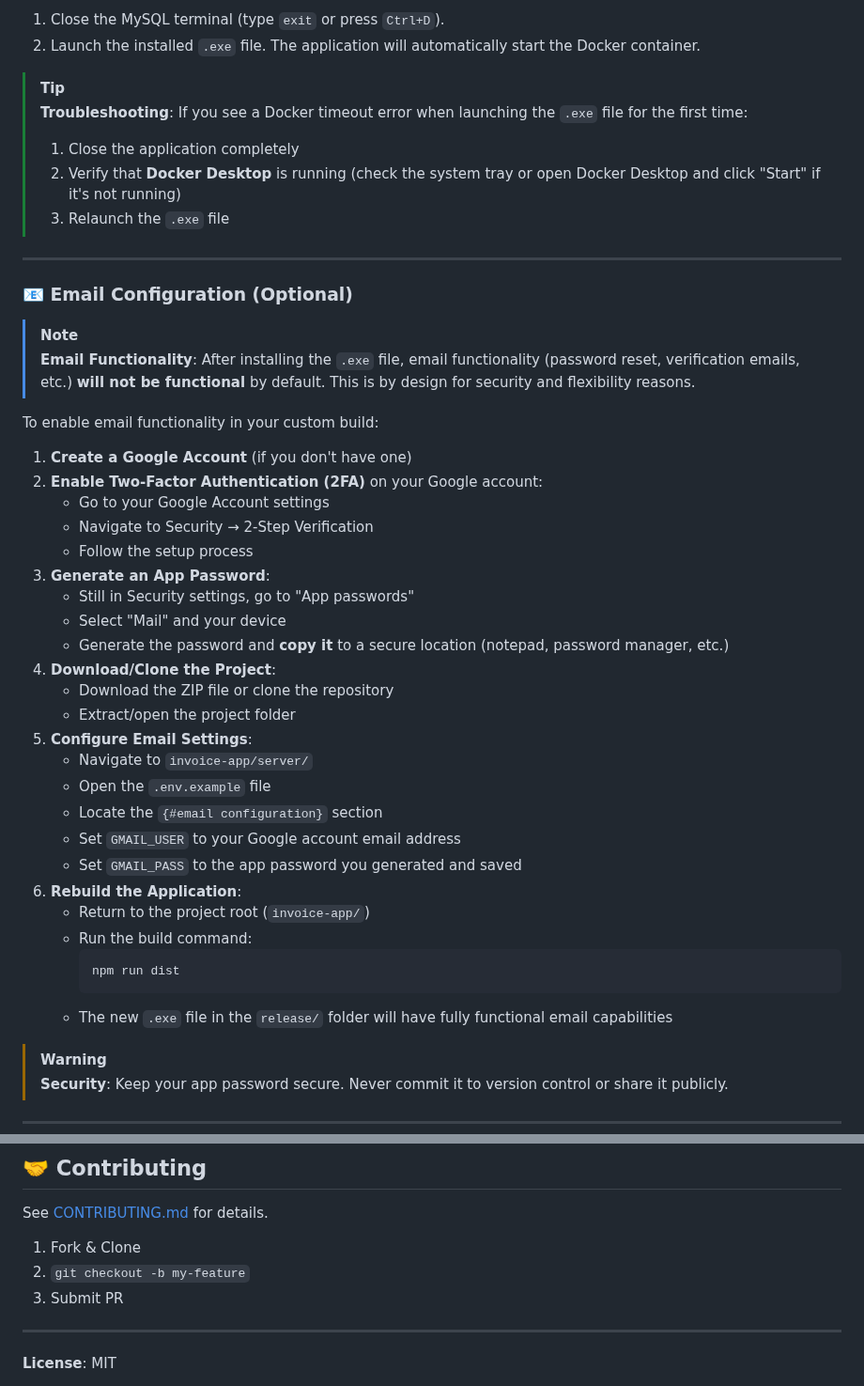
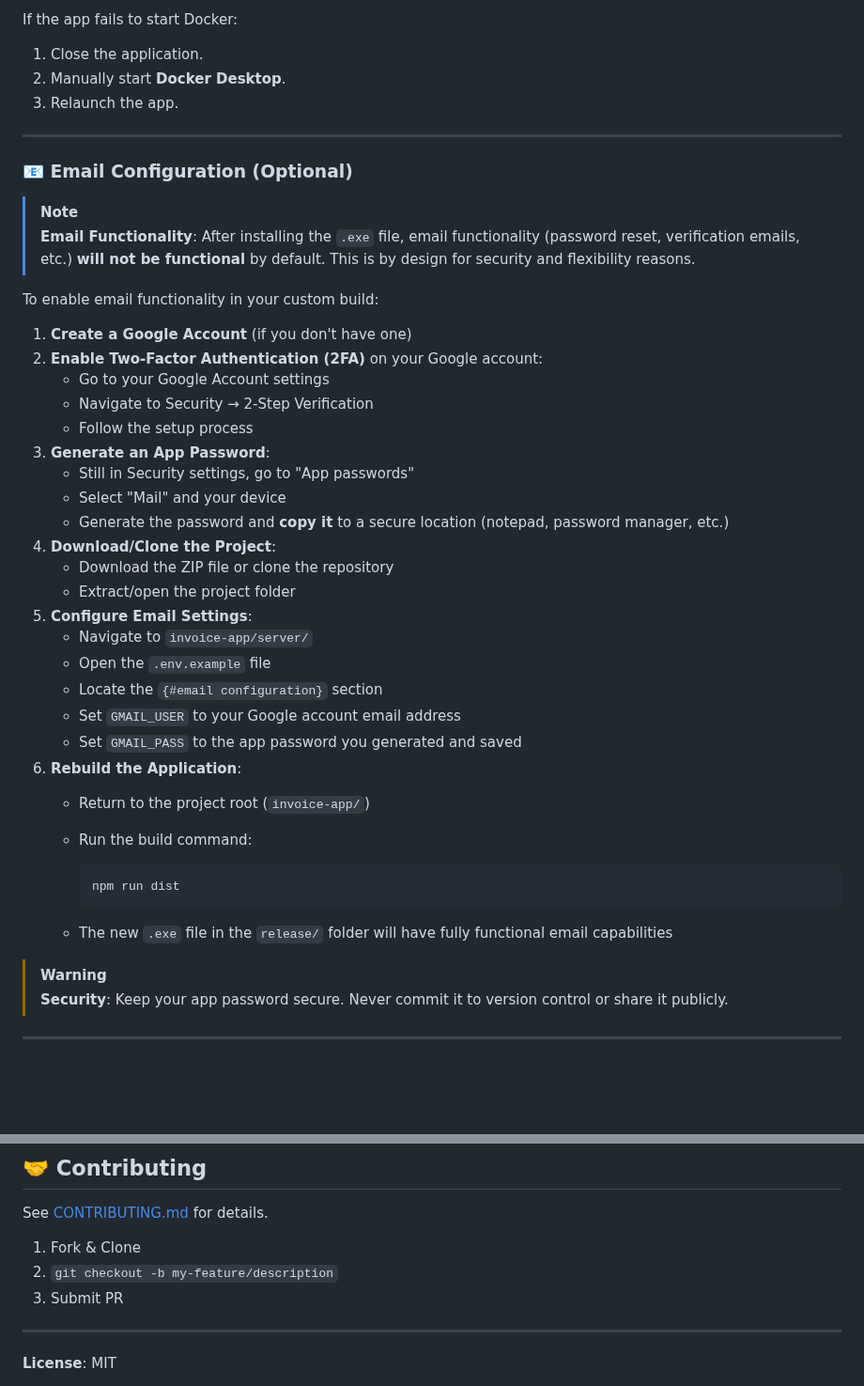
Before and after one commit to Dioman-Keita/invoice-app, a Markdown page: README.md, 2 parts joined by grey strips. Shown at 94% size. Drawn GitHub-style; blank space fills up the shorter version.

````diff
--- a/README.md
+++ b/README.md
@@ -246,12 +218,9 @@ After database initialization, the following default accounts are created and re
 
-1. Close the MySQL terminal (type `exit` or press `Ctrl+D`).
-2. Launch the installed `.exe` file. The application will automatically start the Docker container.
+If the app fails to start Docker:
 
-> [!TIP]
-> **Troubleshooting**: If you see a Docker timeout error when launching the `.exe` file for the first time:
-> 1. Close the application completely
-> 2. Verify that **Docker Desktop** is running (check the system tray or open Docker Desktop and click "Start" if it's not running)
-> 3. Relaunch the `.exe` file
+1. Close the application.
+2. Manually start **Docker Desktop**.
+3. Relaunch the app.
 
 ---
 
@@ -264,29 +233,31 @@ To enable email functionality in your custom build:
 
 1. **Create a Google Account** (if you don't have one)
 2. **Enable Two-Factor Authentication (2FA)** on your Google account:
-   - Go to your Google Account settings
-   - Navigate to Security → 2-Step Verification
-   - Follow the setup process
+   * Go to your Google Account settings
+   * Navigate to Security → 2-Step Verification
+   * Follow the setup process
 3. **Generate an App Password**:
-   - Still in Security settings, go to "App passwords"
-   - Select "Mail" and your device
-   - Generate the password and **copy it** to a secure location (notepad, password manager, etc.)
+   * Still in Security settings, go to "App passwords"
+   * Select "Mail" and your device
+   * Generate the password and **copy it** to a secure location (notepad, password manager, etc.)
 4. **Download/Clone the Project**:
-   - Download the ZIP file or clone the repository
-   - Extract/open the project folder
+   * Download the ZIP file or clone the repository
+   * Extract/open the project folder
 5. **Configure Email Settings**:
-   - Navigate to `invoice-app/server/`
-   - Open the `.env.example` file
-   - Locate the `{#email configuration}` section
-   - Set `GMAIL_USER` to your Google account email address
-   - Set `GMAIL_PASS` to the app password you generated and saved
+   * Navigate to `invoice-app/server/`
+   * Open the `.env.example` file
+   * Locate the `{#email configuration}` section
+   * Set `GMAIL_USER` to your Google account email address
+   * Set `GMAIL_PASS` to the app password you generated and saved
 6. **Rebuild the Application**:
-   - Return to the project root (`invoice-app/`)
-   - Run the build command:
+   * Return to the project root (`invoice-app/`)
+   * Run the build command:
+
      ```bash
      npm run dist
      ```
-   - The new `.exe` file in the `release/` folder will have fully functional email capabilities
+
+   * The new `.exe` file in the `release/` folder will have fully functional email capabilities
 
 > [!WARNING]
 > **Security**: Keep your app password secure. Never commit it to version control or share it publicly.
@@ -334,7 +305,7 @@ The embedded server exposes a full REST API at `http://localhost:3000/api`.
 See [CONTRIBUTING.md](CONTRIBUTING.md) for details.
 
 1. Fork & Clone
-2. `git checkout -b my-feature`
+2. `git checkout -b my-feature/description`
 3. Submit PR
 
 ---
````
Also changed, not shown: other parts of README.md (+23 -51 lines).
